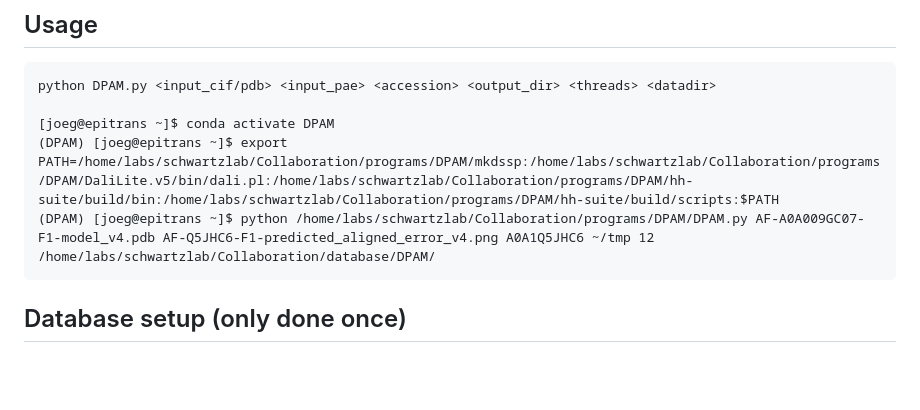
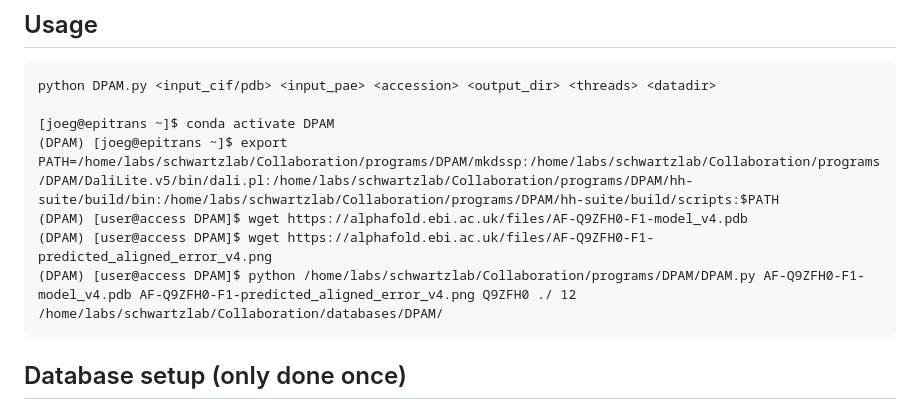
Before and after one commit to joegeorgeson/weizmann-workspace, a Markdown page: External_tools/DPAM-on-wexac.md, the part around the change. Rendered like a GitHub page; blank space fills up the shorter version.

````diff
--- a/External_tools/DPAM-on-wexac.md
+++ b/External_tools/DPAM-on-wexac.md
@@ -35,7 +35,9 @@ python DPAM.py <input_cif/pdb> <input_pae> <accession> <output_dir> <threads> <d
 
 [joeg@epitrans ~]$ conda activate DPAM
 (DPAM) [joeg@epitrans ~]$ export PATH=/home/labs/schwartzlab/Collaboration/programs/DPAM/mkdssp:/home/labs/schwartzlab/Collaboration/programs/DPAM/DaliLite.v5/bin/dali.pl:/home/labs/schwartzlab/Collaboration/programs/DPAM/hh-suite/build/bin:/home/labs/schwartzlab/Collaboration/programs/DPAM/hh-suite/build/scripts:$PATH
-(DPAM) [joeg@epitrans ~]$ python /home/labs/schwartzlab/Collaboration/programs/DPAM/DPAM.py AF-A0A009GC07-F1-model_v4.pdb AF-Q5JHC6-F1-predicted_aligned_error_v4.png A0A1Q5JHC6 ~/tmp 12 /home/labs/schwartzlab/Collaboration/database/DPAM/
+(DPAM) [user@access DPAM]$ wget https://alphafold.ebi.ac.uk/files/AF-Q9ZFH0-F1-model_v4.pdb
+(DPAM) [user@access DPAM]$ wget https://alphafold.ebi.ac.uk/files/AF-Q9ZFH0-F1-predicted_aligned_error_v4.png
+(DPAM) [user@access DPAM]$ python /home/labs/schwartzlab/Collaboration/programs/DPAM/DPAM.py AF-Q9ZFH0-F1-model_v4.pdb AF-Q9ZFH0-F1-predicted_aligned_error_v4.png Q9ZFH0 ./ 12 /home/labs/schwartzlab/Collaboration/databases/DPAM/
 ```
 
 
````
